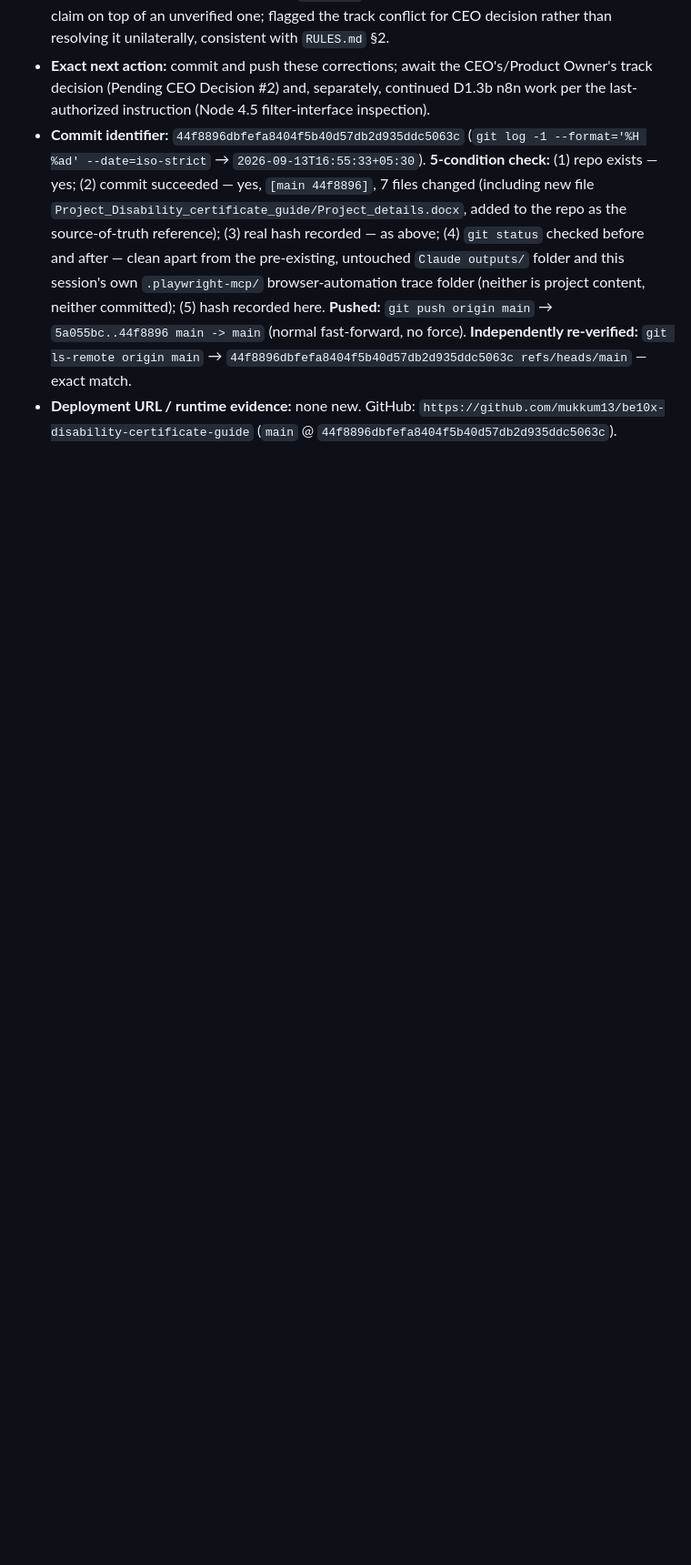
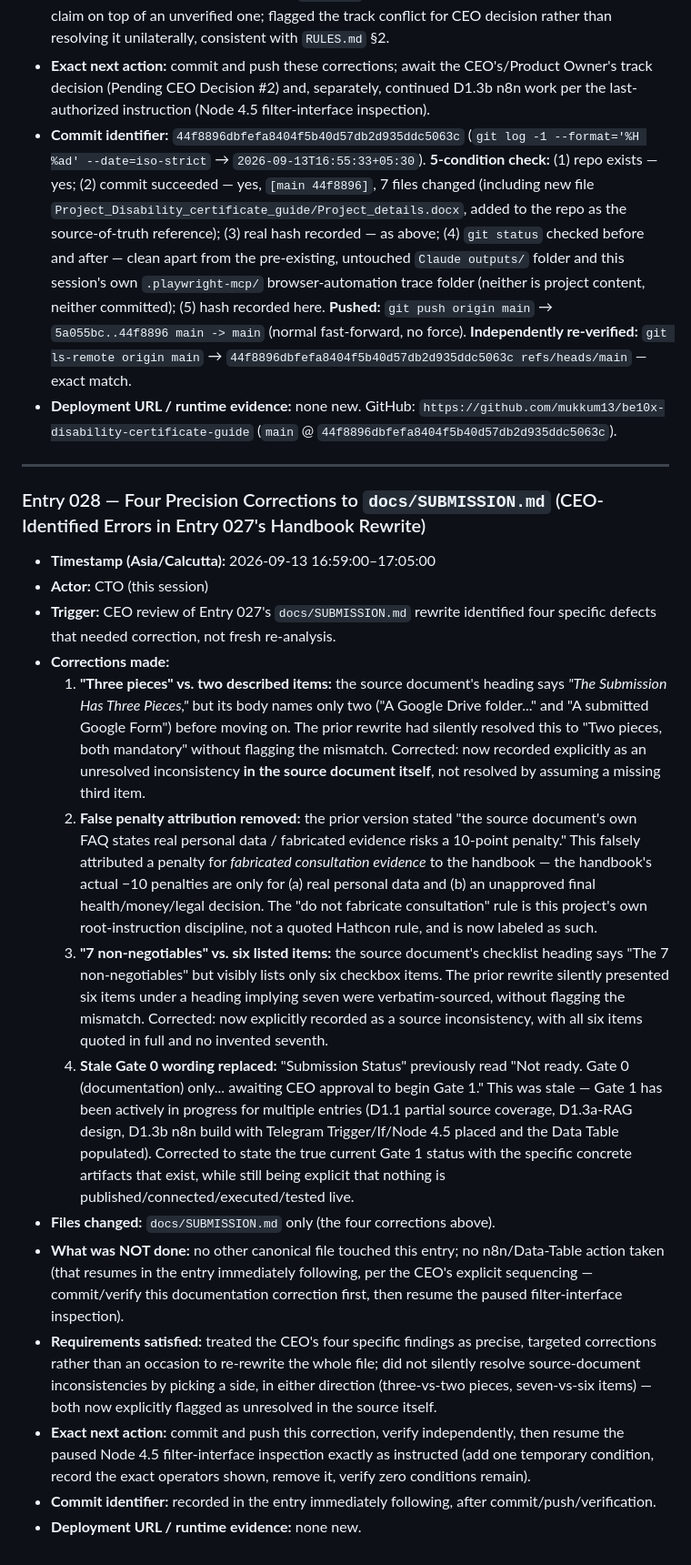
Before and after one commit to mukkum13/be10x-disability-certificate-guide, a Markdown page: MEMORY.MD, the part around the change. Shown at 91% size. Drawn GitHub-style; blank space fills up the shorter version.

Commit message:
docs: fix four precision errors in SUBMISSION.md handbook rewrite
Flags the source document's own "three pieces" heading vs. two
described items, and "7 non-negotiables" heading vs. six listed
items, as unresolved inconsistencies in the source itself rather than
silently picking a side. Removes a false attribution of a 10-point
penalty for fabricated consultation evidence to the handbook (that
rule is this project's own discipline, not a quoted Hathcon rule).
Replaces stale "Gate 0, awaiting Gate 1" wording with the true
current Gate 1 state.

```diff
--- a/MEMORY.MD
+++ b/MEMORY.MD
@@ -612,3 +612,21 @@
 - **Exact next action:** commit and push these corrections; await the CEO's/Product Owner's track decision (Pending CEO Decision #2) and, separately, continued D1.3b n8n work per the last-authorized instruction (Node 4.5 filter-interface inspection).
 - **Commit identifier:** `44f8896dbfefa8404f5b40d57db2d935ddc5063c` (`git log -1 --format='%H %ad' --date=iso-strict` → `2026-09-13T16:55:33+05:30`). **5-condition check:** (1) repo exists — yes; (2) commit succeeded — yes, `[main 44f8896]`, 7 files changed (including new file `Project_Disability_certificate_guide/Project_details.docx`, added to the repo as the source-of-truth reference); (3) real hash recorded — as above; (4) `git status` checked before and after — clean apart from the pre-existing, untouched `Claude outputs/` folder and this session's own `.playwright-mcp/` browser-automation trace folder (neither is project content, neither committed); (5) hash recorded here. **Pushed:** `git push origin main` → `5a055bc..44f8896 main -> main` (normal fast-forward, no force). **Independently re-verified:** `git ls-remote origin main` → `44f8896dbfefa8404f5b40d57db2d935ddc5063c refs/heads/main` — exact match.
 - **Deployment URL / runtime evidence:** none new. GitHub: `https://github.com/mukkum13/be10x-disability-certificate-guide` (`main` @ `44f8896dbfefa8404f5b40d57db2d935ddc5063c`).
+
+---
+
+### Entry 028 — Four Precision Corrections to `docs/SUBMISSION.md` (CEO-Identified Errors in Entry 027's Handbook Rewrite)
+- **Timestamp (Asia/Calcutta):** 2026-09-13 16:59:00–17:05:00
+- **Actor:** CTO (this session)
+- **Trigger:** CEO review of Entry 027's `docs/SUBMISSION.md` rewrite identified four specific defects that needed correction, not fresh re-analysis.
+- **Corrections made:**
+  1. **"Three pieces" vs. two described items:** the source document's heading says *"The Submission Has Three Pieces,"* but its body names only two ("A Google Drive folder..." and "A submitted Google Form") before moving on. The prior rewrite had silently resolved this to "Two pieces, both mandatory" without flagging the mismatch. Corrected: now recorded explicitly as an unresolved inconsistency **in the source document itself**, not resolved by assuming a missing third item.
+  2. **False penalty attribution removed:** the prior version stated "the source document's own FAQ states real personal data / fabricated evidence risks a 10-point penalty." This falsely attributed a penalty for *fabricated consultation evidence* to the handbook — the handbook's actual −10 penalties are only for (a) real personal data and (b) an unapproved final health/money/legal decision. The "do not fabricate consultation" rule is this project's own root-instruction discipline, not a quoted Hathcon rule, and is now labeled as such.
+  3. **"7 non-negotiables" vs. six listed items:** the source document's checklist heading says "The 7 non-negotiables" but visibly lists only six checkbox items. The prior rewrite silently presented six items under a heading implying seven were verbatim-sourced, without flagging the mismatch. Corrected: now explicitly recorded as a source inconsistency, with all six items quoted in full and no invented seventh.
+  4. **Stale Gate 0 wording replaced:** "Submission Status" previously read "Not ready. Gate 0 (documentation) only... awaiting CEO approval to begin Gate 1." This was stale — Gate 1 has been actively in progress for multiple entries (D1.1 partial source coverage, D1.3a-RAG design, D1.3b n8n build with Telegram Trigger/If/Node 4.5 placed and the Data Table populated). Corrected to state the true current Gate 1 status with the specific concrete artifacts that exist, while still being explicit that nothing is published/connected/executed/tested live.
+- **Files changed:** `docs/SUBMISSION.md` only (the four corrections above).
+- **What was NOT done:** no other canonical file touched this entry; no n8n/Data-Table action taken (that resumes in the entry immediately following, per the CEO's explicit sequencing — commit/verify this documentation correction first, then resume the paused filter-interface inspection).
+- **Requirements satisfied:** treated the CEO's four specific findings as precise, targeted corrections rather than an occasion to re-rewrite the whole file; did not silently resolve source-document inconsistencies by picking a side, in either direction (three-vs-two pieces, seven-vs-six items) — both now explicitly flagged as unresolved in the source itself.
+- **Exact next action:** commit and push this correction, verify independently, then resume the paused Node 4.5 filter-interface inspection exactly as instructed (add one temporary condition, record the exact operators shown, remove it, verify zero conditions remain).
+- **Commit identifier:** recorded in the entry immediately following, after commit/push/verification.
+- **Deployment URL / runtime evidence:** none new.
```
Also changed, not shown: docs/SUBMISSION.md (+5 -4 lines).
